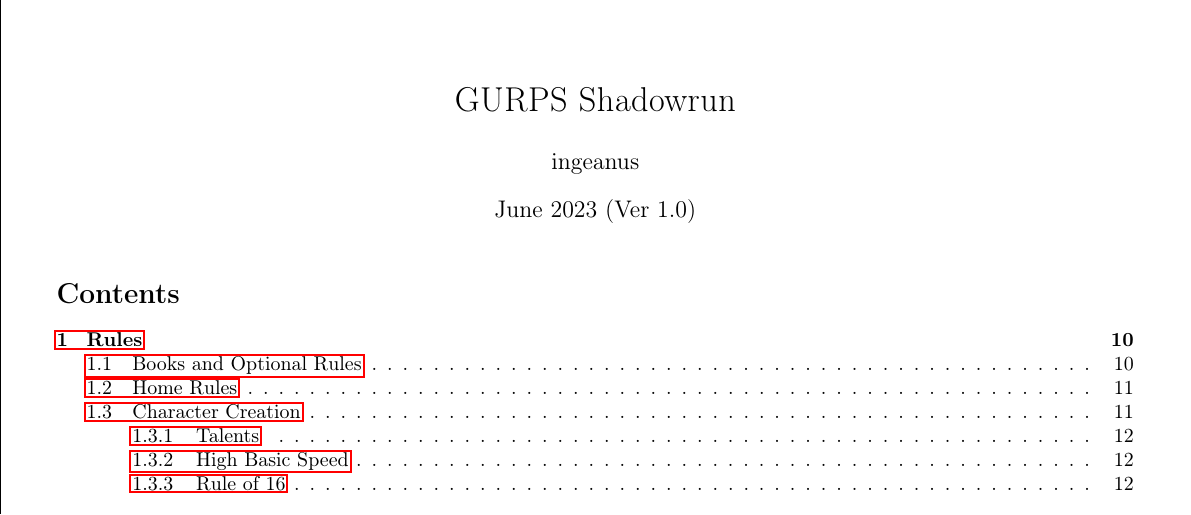
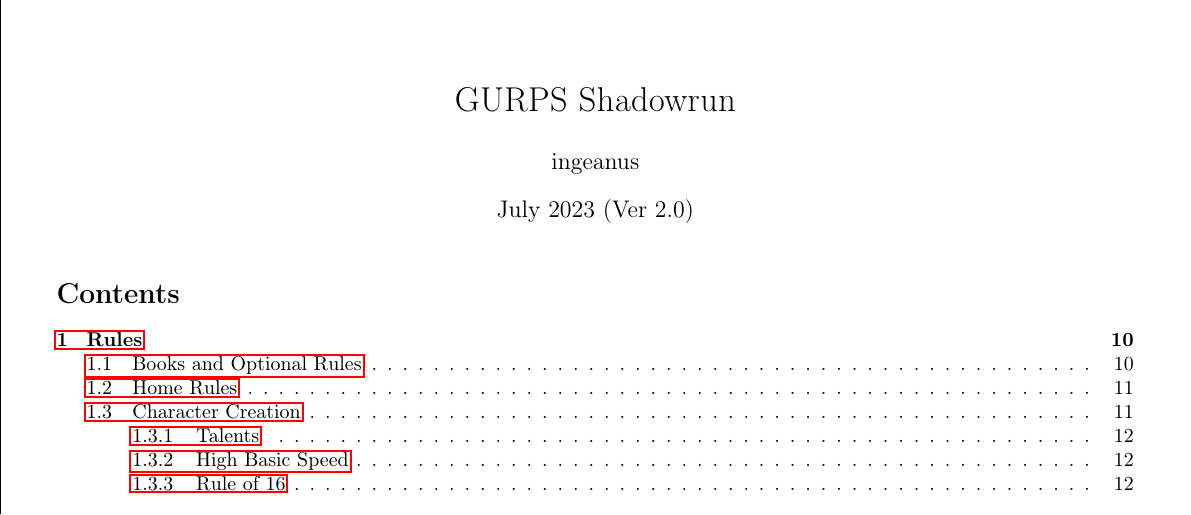
Before and after one commit to ingeanus/GURPS_Shadowrun_LaTEX, a LaTeX document (main.tex): part of page 1 of 164, cut so that both start at the same text. Compiled offline with pdfLaTeX.

Commit message:
New release

```diff
--- a/main.tex
+++ b/main.tex
@@ -55,7 +55,7 @@
 
 \title{GURPS Shadowrun}
 \author{ingeanus}
-\date{June 2023 (Ver 1.0)}
+\date{July 2023 (Ver 2.0)}
 
 \begin{document}
 
```
